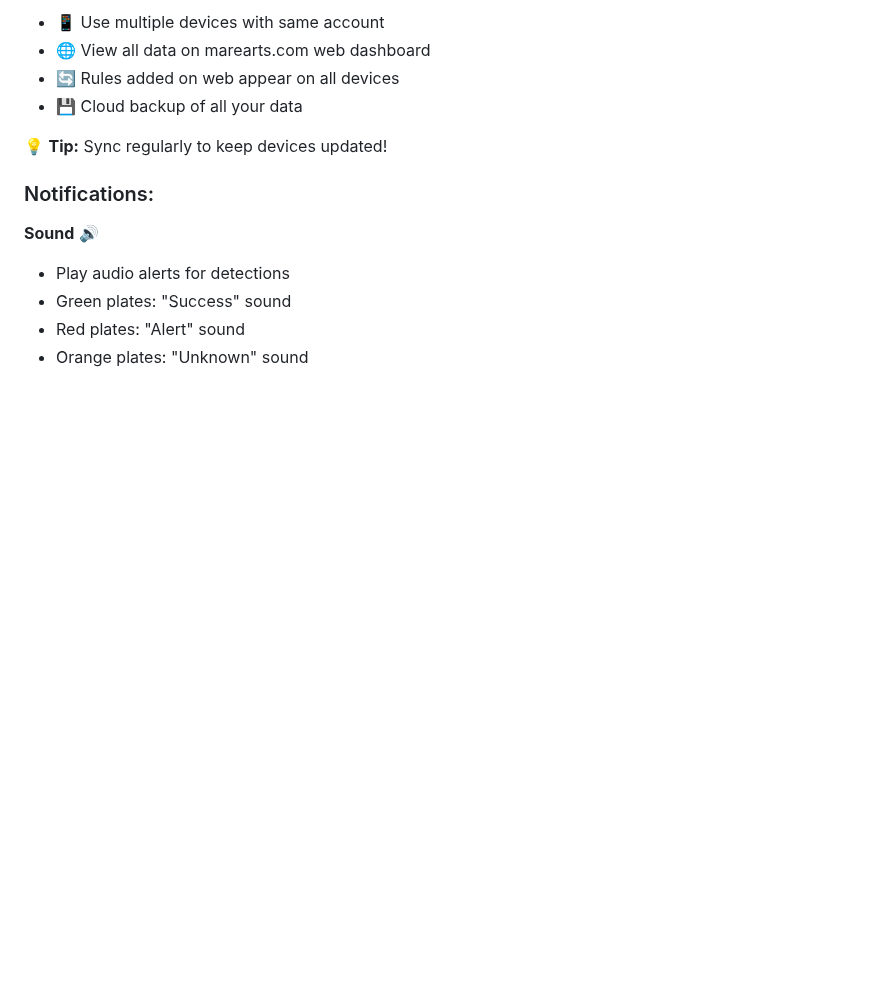
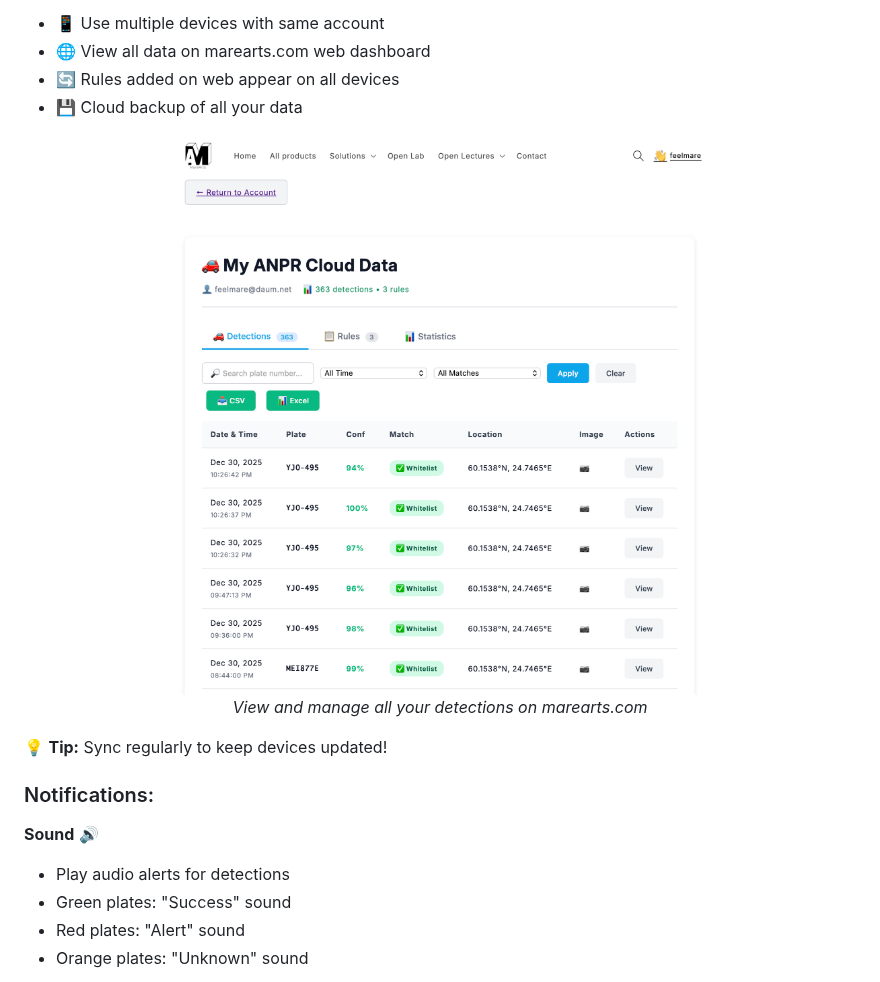
Before and after one commit to MareArts/MareArts-ANPR, a Markdown page: mobile_app/APP_GUIDE.md, the part around the change. Drawn GitHub-style; blank space fills up the shorter version.

Commit message:
update app guide md file

```diff
--- a/mobile_app/APP_GUIDE.md
+++ b/mobile_app/APP_GUIDE.md
@@ -315,6 +315,11 @@ Tap **⋮ menu** in top-right corner for CSV operations:
 - 🔄 Rules added on web appear on all devices
 - 💾 Cloud backup of all your data
 
+<div align="center">
+  <img src="webpage_sync.png" alt="Web Dashboard - Synced Data" width="600"/>
+  <p><i>View and manage all your detections on marearts.com</i></p>
+</div>
+
 💡 **Tip:** Sync regularly to keep devices updated!
 
 ### Notifications:
```
